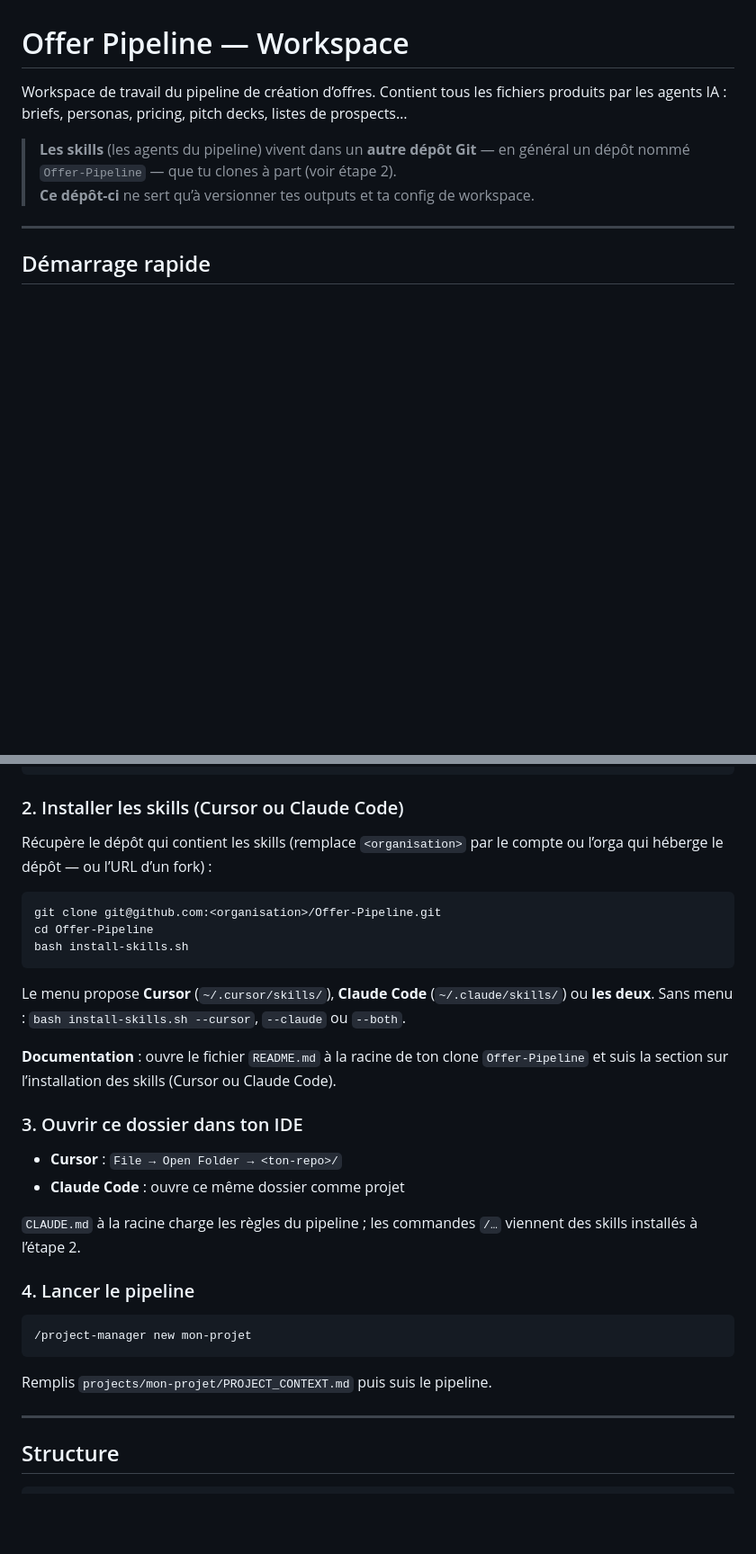
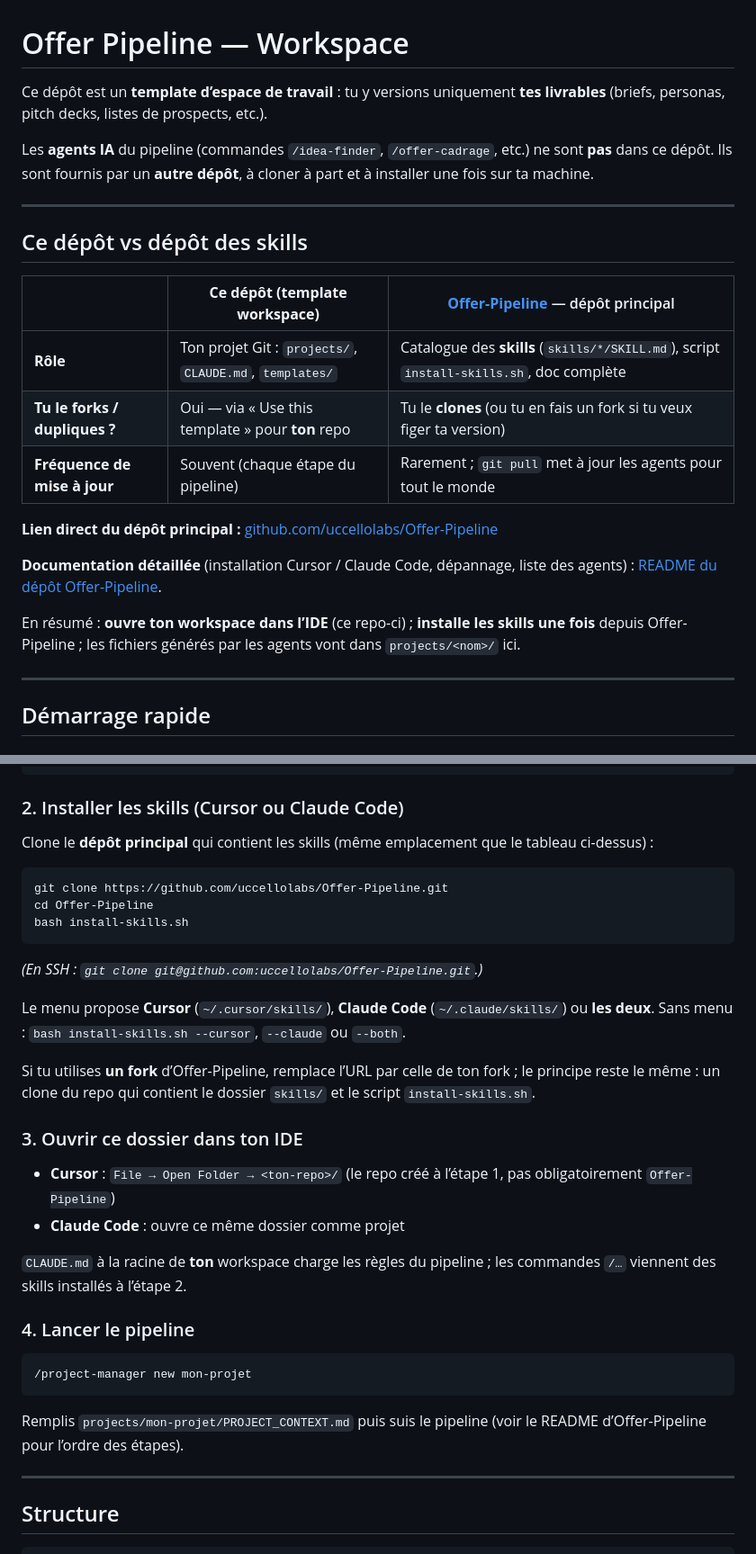
Before and after one commit to uccellolabs/offer-pipeline-workspace, a Markdown page: README.md, 2 parts joined by grey strips. Shown at 90% size. GitHub-like rendering; blank space fills up the shorter version.

Commit message:
docs: lien explicite Offer-Pipeline + tableau des deux dépôts
Made-with: Cursor

````diff
--- a/README.md
+++ b/README.md
@@ -1,10 +1,24 @@
 # Offer Pipeline — Workspace
 
-Workspace de travail du pipeline de création d’offres.
-Contient tous les fichiers produits par les agents IA : briefs, personas, pricing, pitch decks, listes de prospects…
+Ce dépôt est un **template d’espace de travail** : tu y versions uniquement **tes livrables** (briefs, personas, pitch decks, listes de prospects, etc.).
 
-> **Les skills** (les agents du pipeline) vivent dans un **autre dépôt Git** — en général un dépôt nommé `Offer-Pipeline` — que tu clones à part (voir étape 2).
-> **Ce dépôt-ci** ne sert qu’à versionner tes outputs et ta config de workspace.
+Les **agents IA** du pipeline (commandes `/idea-finder`, `/offer-cadrage`, etc.) ne sont **pas** dans ce dépôt. Ils sont fournis par un **autre dépôt**, à cloner à part et à installer une fois sur ta machine.
+
+---
+
+## Ce dépôt vs dépôt des skills
+
+| | **Ce dépôt (template workspace)** | **[Offer-Pipeline](https://github.com/uccellolabs/Offer-Pipeline)** — dépôt principal |
+|---|---|---|
+| **Rôle** | Ton projet Git : `projects/`, `CLAUDE.md`, `templates/` | Catalogue des **skills** (`skills/*/SKILL.md`), script `install-skills.sh`, doc complète |
+| **Tu le forks / dupliques ?** | Oui — via « Use this template » pour **ton** repo | Tu le **clones** (ou tu en fais un fork si tu veux figer ta version) |
+| **Fréquence de mise à jour** | Souvent (chaque étape du pipeline) | Rarement ; `git pull` met à jour les agents pour tout le monde |
+
+**Lien direct du dépôt principal :** [github.com/uccellolabs/Offer-Pipeline](https://github.com/uccellolabs/Offer-Pipeline)
+
+**Documentation détaillée** (installation Cursor / Claude Code, dépannage, liste des agents) : [README du dépôt Offer-Pipeline](https://github.com/uccellolabs/Offer-Pipeline/blob/main/README.md).
+
+En résumé : **ouvre ton workspace dans l’IDE** (ce repo-ci) ; **installe les skills une fois** depuis Offer-Pipeline ; les fichiers générés par les agents vont dans `projects/<nom>/` ici.
 
 ---
 
@@ -22,24 +36,26 @@ cd <ton-repo>
 
 ### 2. Installer les skills (Cursor ou Claude Code)
 
-Récupère le dépôt qui contient les skills (remplace `<organisation>` par le compte ou l’orga qui héberge le dépôt — ou l’URL d’un fork) :
+Clone le **dépôt principal** qui contient les skills (même emplacement que le tableau ci-dessus) :
 
 ```bash
-git clone git@github.com:<organisation>/Offer-Pipeline.git
+git clone https://github.com/uccellolabs/Offer-Pipeline.git
 cd Offer-Pipeline
 bash install-skills.sh
 ```
 
+*(En SSH : `git clone git@github.com:uccellolabs/Offer-Pipeline.git`.)*
+
 Le menu propose **Cursor** (`~/.cursor/skills/`), **Claude Code** (`~/.claude/skills/`) ou **les deux**. Sans menu : `bash install-skills.sh --cursor`, `--claude` ou `--both`.
 
-**Documentation** : ouvre le fichier `README.md` à la racine de ton clone `Offer-Pipeline` et suis la section sur l’installation des skills (Cursor ou Claude Code).
+Si tu utilises **un fork** d’Offer-Pipeline, remplace l’URL par celle de ton fork ; le principe reste le même : un clone du repo qui contient le dossier `skills/` et le script `install-skills.sh`.
 
 ### 3. Ouvrir ce dossier dans ton IDE
 
-- **Cursor** : `File → Open Folder → <ton-repo>/`
+- **Cursor** : `File → Open Folder → <ton-repo>/` (le repo créé à l’étape 1, pas obligatoirement `Offer-Pipeline`)
 - **Claude Code** : ouvre ce même dossier comme projet
 
-`CLAUDE.md` à la racine charge les règles du pipeline ; les commandes `/…` viennent des skills installés à l’étape 2.
+`CLAUDE.md` à la racine de **ton** workspace charge les règles du pipeline ; les commandes `/…` viennent des skills installés à l’étape 2.
 
 ### 4. Lancer le pipeline
 
@@ -47,7 +63,7 @@ Le menu propose **Cursor** (`~/.cursor/skills/`), **Claude Code** (`~/.claude/sk
 /project-manager new mon-projet
 ```
 
-Remplis `projects/mon-projet/PROJECT_CONTEXT.md` puis suis le pipeline.
+Remplis `projects/mon-projet/PROJECT_CONTEXT.md` puis suis le pipeline (voir le README d’Offer-Pipeline pour l’ordre des étapes).
 
 ---
 
````
Also changed, not shown: other parts of README.md (+4 -6 lines).
